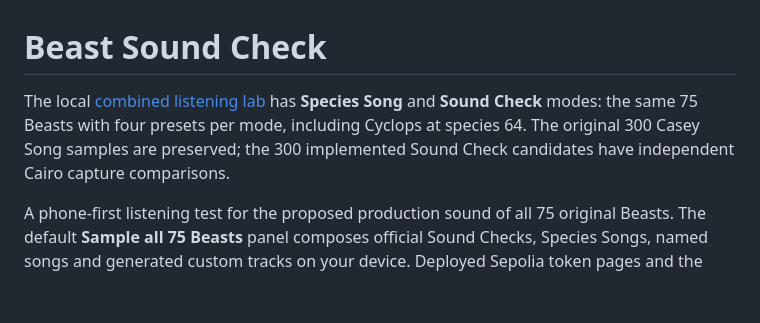
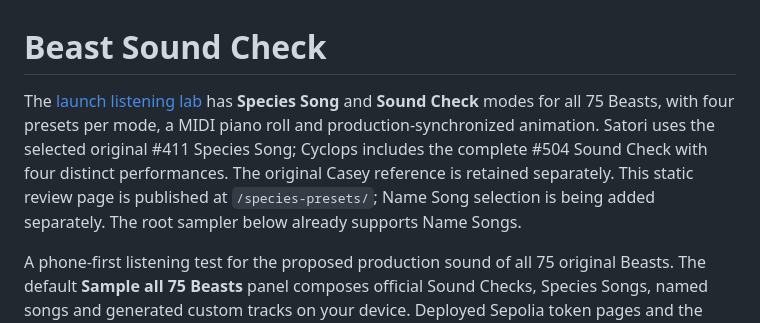
Before and after one commit to Provable-Games/beast-sound-check, a Markdown page: README.md, the part around the change. Rendered like a GitHub page; blank space fills up the shorter version.

Commit message:
docs: clarify launch lab scope and published review path

```diff
--- a/README.md
+++ b/README.md
@@ -1,6 +1,6 @@
 # Beast Sound Check
 
-The local [combined listening lab](species-presets/README.md) has **Species Song** and **Sound Check** modes: the same 75 Beasts with four presets per mode, including Cyclops at species 64. The original 300 Casey Song samples are preserved; the 300 implemented Sound Check candidates have independent Cairo capture comparisons.
+The [launch listening lab](species-presets/README.md) has **Species Song** and **Sound Check** modes for all 75 Beasts, with four presets per mode, a MIDI piano roll and production-synchronized animation. Satori uses the selected original #411 Species Song; Cyclops includes the complete #504 Sound Check with four distinct performances. The original Casey reference is retained separately. This static review page is published at `/species-presets/`; Name Song selection is being added separately. The root sampler below already supports Name Songs.
 
 A phone-first listening test for the proposed production sound of all 75 original Beasts. The default **Sample all 75 Beasts** panel composes official Sound Checks, Species Songs, named songs and generated custom tracks on your device. Deployed Sepolia token pages and the synthetic engine tests remain available as references.
 
```
